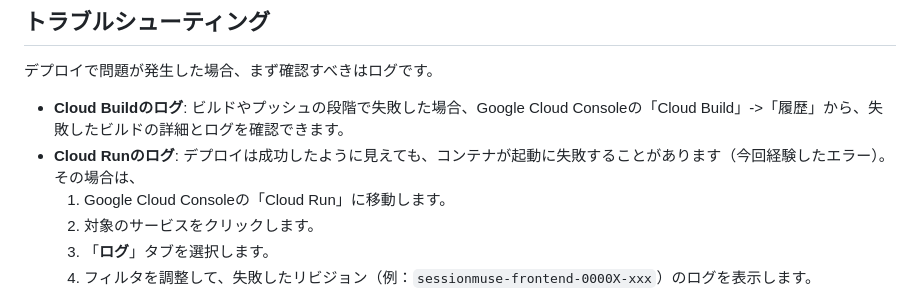
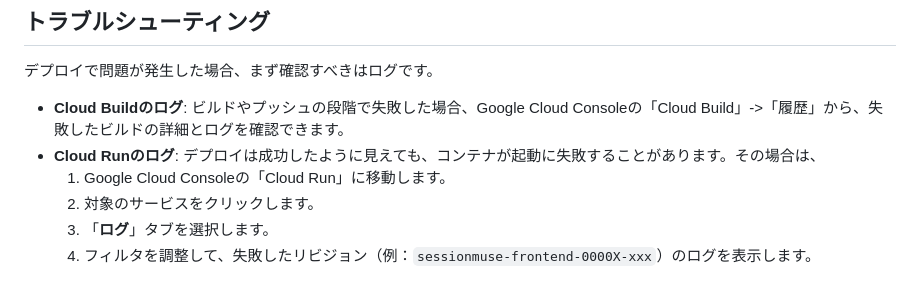
Before and after one commit to xxkuboxx/ai-hackathon-20250502, a Markdown page: frontend/README.md, the part around the change. Drawn GitHub-style.

Commit message:
docs: Update README.md

```diff
--- a/frontend/README.md
+++ b/frontend/README.md
@@ -80,7 +80,7 @@ Cloud Buildが実行するステップを定義します。
 デプロイで問題が発生した場合、まず確認すべきはログです。
 
 *   **Cloud Buildのログ**: ビルドやプッシュの段階で失敗した場合、Google Cloud Consoleの「Cloud Build」->「履歴」から、失敗したビルドの詳細とログを確認できます。
-*   **Cloud Runのログ**: デプロイは成功したように見えても、コンテナが起動に失敗することがあります（今回経験したエラー）。その場合は、
+*   **Cloud Runのログ**: デプロイは成功したように見えても、コンテナが起動に失敗することがあります。その場合は、
     1.  Google Cloud Consoleの「Cloud Run」に移動します。
     2.  対象のサービスをクリックします。
     3.  「**ログ**」タブを選択します。
```
